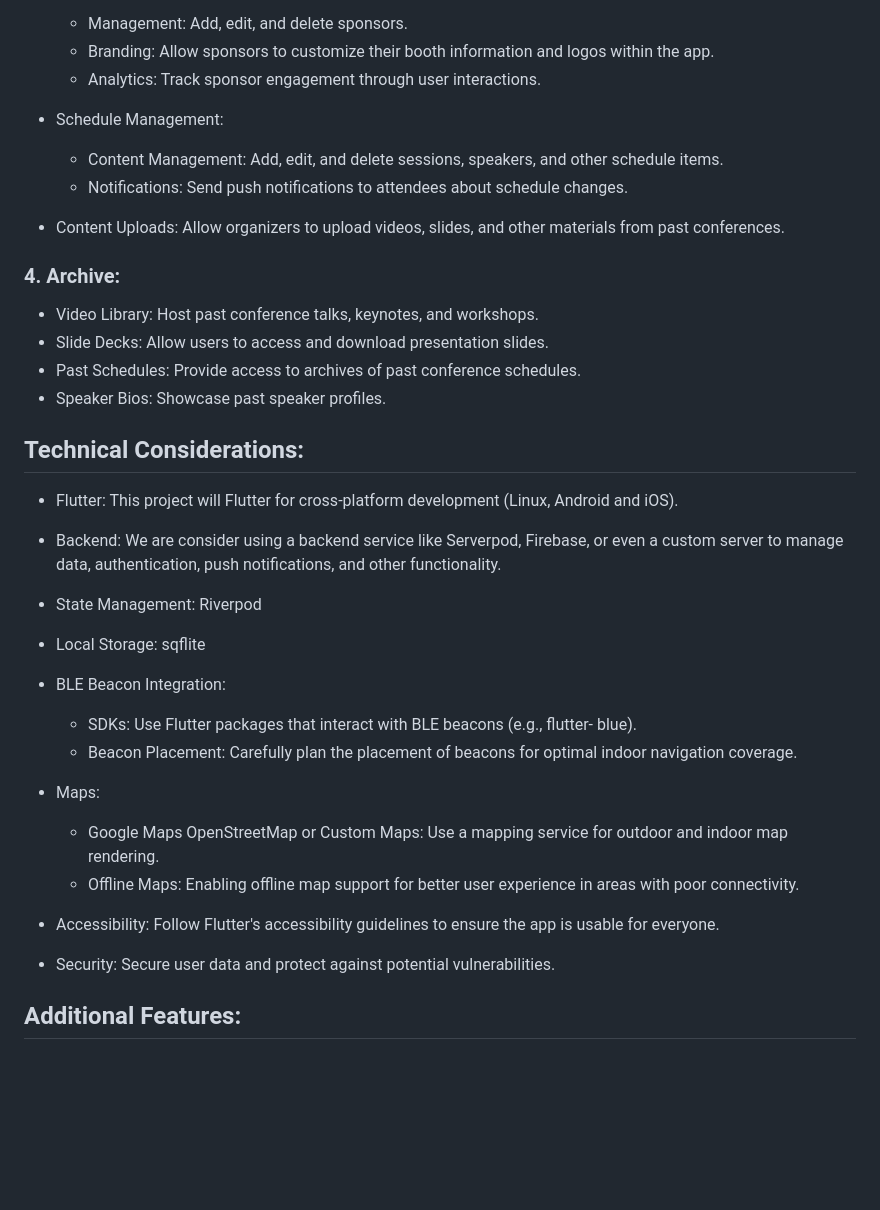
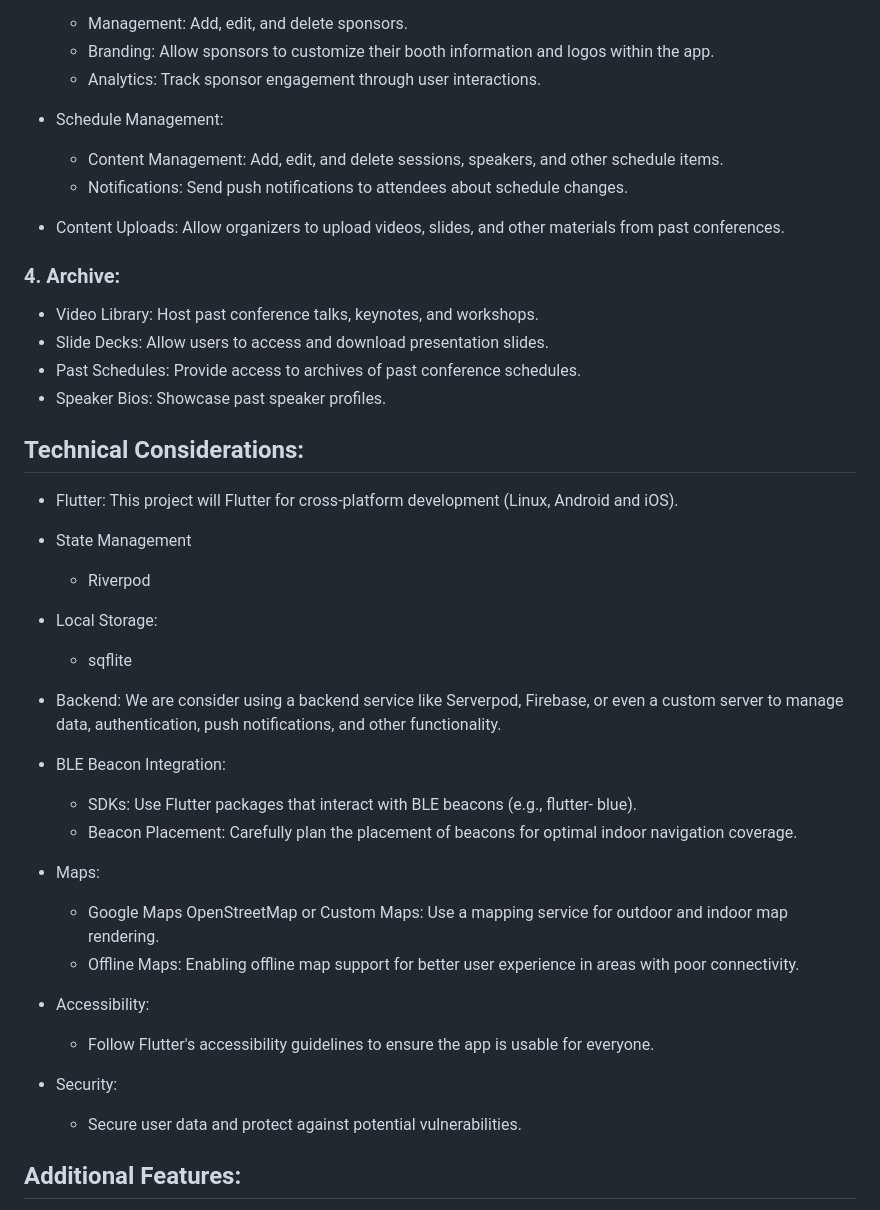
Before and after one commit to JohanScheepers/conference_badge, a Markdown page: README.md, the part around one of its changes. Drawn GitHub-style; blank space fills up the shorter version.

Commit message:
Readme Formatting

```diff
--- a/README.md
+++ b/README.md
@@ -74,9 +84,11 @@ This is a great starting point for a Flutter conference app! Here's a more detai
    - Branding: Allow sponsors to customize their booth information and logos within the app.
    - Analytics: Track sponsor engagement through user interactions.
 
+
  - Schedule Management:
    - Content Management: Add, edit, and delete sessions, speakers, and other schedule items.
    - Notifications: Send push notifications to attendees about schedule changes.
+
 
  - Content Uploads: Allow organizers to upload videos, slides, and other materials from past conferences.
 
@@ -92,23 +104,34 @@ This is a great starting point for a Flutter conference app! Here's a more detai
 
  - Flutter: This project will Flutter for cross-platform development (Linux, Android and iOS).
 
+
+ - State Management
+   - Riverpod
+
+
+ - Local Storage:
+   - sqflite
+
+
  - Backend: We are consider using a backend service like Serverpod, Firebase, or even a custom server to manage data, authentication, push notifications, and other functionality.
 
- - State Management: Riverpod
-
- - Local Storage: sqflite
 
  - BLE Beacon Integration:
    - SDKs: Use Flutter packages that interact with BLE beacons (e.g., flutter- blue).
    - Beacon Placement: Carefully plan the placement of beacons for optimal indoor navigation coverage.
 
+
  - Maps:
    - Google Maps OpenStreetMap or Custom Maps: Use a mapping service for outdoor and indoor map rendering.
    - Offline Maps: Enabling offline map support for better user experience in areas with poor connectivity.
 
- - Accessibility: Follow Flutter's accessibility guidelines to ensure the app is usable for everyone.
 
- - Security: Secure user data and protect against potential vulnerabilities.
+ - Accessibility:
+   - Follow Flutter's accessibility guidelines to ensure the app is usable for everyone.
+
+
+ - Security:
+   - Secure user data and protect against potential vulnerabilities.
 
 ## Additional Features:
 
```
Also changed, not shown: other parts of README.md (+10 -0 lines).
